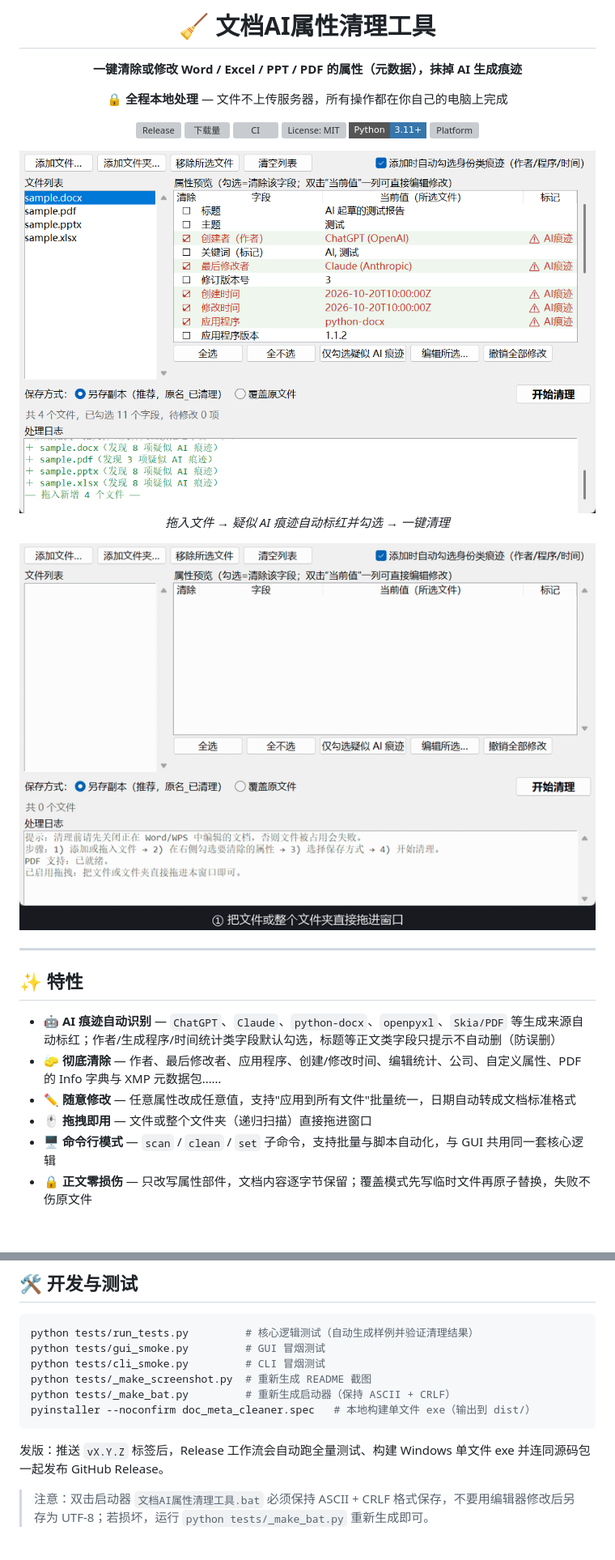
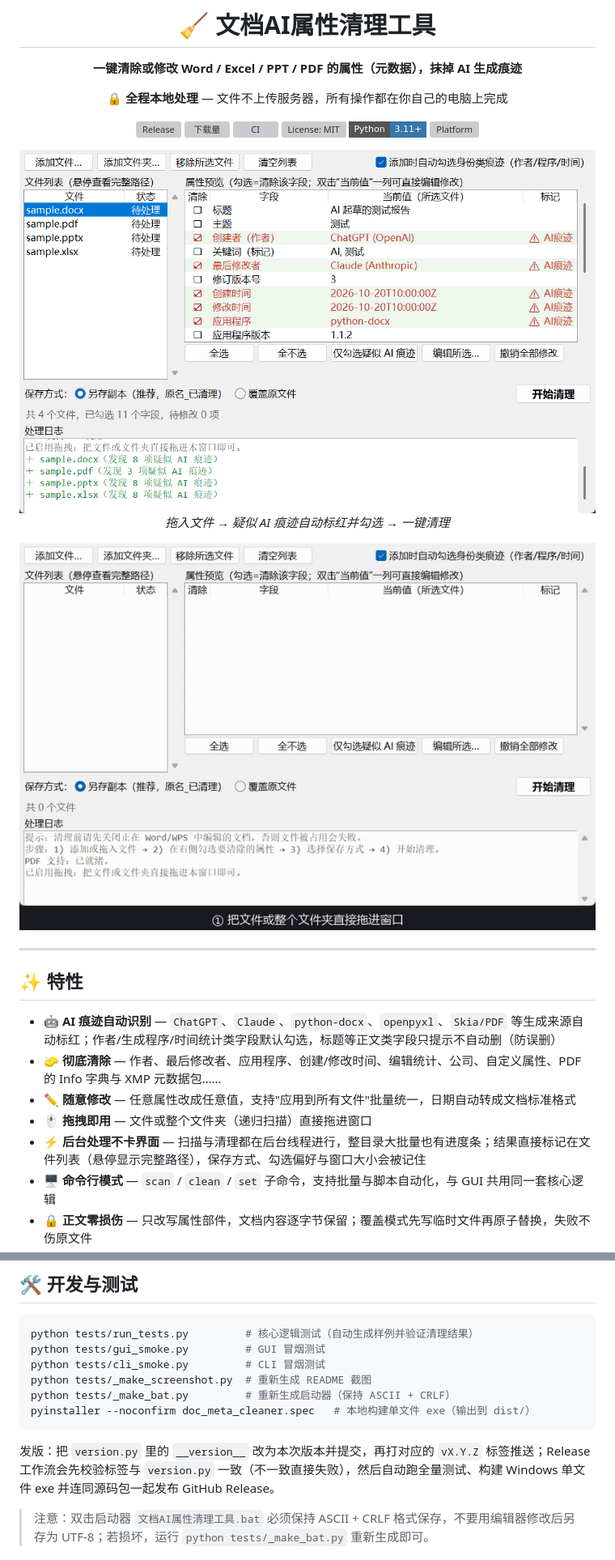
Before and after one commit to yuujinng/ai-metadata-cleaner, a Markdown page: README.md, 2 parts joined by grey strips. Shown at 81% size. Rendered like a GitHub page; pictures changed too: docs/demo.gif, docs/screenshot.png; badges without logos; blank space fills up the shorter version; grey boxes are pictures that could not be loaded.

````diff
--- a/README.md
+++ b/README.md
@@ -31,6 +31,7 @@
 - 🧽 **彻底清除** — 作者、最后修改者、应用程序、创建/修改时间、编辑统计、公司、自定义属性、PDF 的 Info 字典与 XMP 元数据包……
 - ✏️ **随意修改** — 任意属性改成任意值，支持"应用到所有文件"批量统一，日期自动转成文档标准格式
 - 🖱️ **拖拽即用** — 文件或整个文件夹（递归扫描）直接拖进窗口
+- ⚡ **后台处理不卡界面** — 扫描与清理都在后台线程进行，整目录大批量也有进度条；结果直接标记在文件列表（悬停显示完整路径），保存方式、勾选偏好与窗口大小会被记住
 - 🖥️ **命令行模式** — `scan` / `clean` / `set` 子命令，支持批量与脚本自动化，与 GUI 共用同一套核心逻辑
 - 🔒 **正文零损伤** — 只改写属性部件，文档内容逐字节保留；覆盖模式先写临时文件再原子替换，失败不伤原文件
 - 🕐 **不留处理痕迹** — 清理不改动文件的系统时间戳（覆盖模式连 Windows 创建时间一并保留，副本沿用原文件修改时间）
@@ -185,7 +187,7 @@ python tests/_make_bat.py         # 重新生成启动器（保持 ASCII + CRLF
 pyinstaller --noconfirm doc_meta_cleaner.spec   # 本地构建单文件 exe（输出到 dist/）
 ```
 
-发版：推送 `vX.Y.Z` 标签后，Release 工作流会自动跑全量测试、构建 Windows 单文件 exe 并连同源码包一起发布 GitHub Release。
+发版：把 `version.py` 里的 `__version__` 改为本次版本并提交，再打对应的 `vX.Y.Z` 标签推送；Release 工作流会先校验标签与 `version.py` 一致（不一致直接失败），然后自动跑全量测试、构建 Windows 单文件 exe 并连同源码包一起发布 GitHub Release。
 
 > 注意：双击启动器 `文档AI属性清理工具.bat` 必须保持 ASCII + CRLF 格式保存，不要用编辑器修改后另存为 UTF-8；若损坏，运行 `python tests/_make_bat.py` 重新生成即可。
 
````
Also changed, not shown: other parts of README.md (+1 -0 lines), README.en.md (+3 -1 lines), 11 other files.
